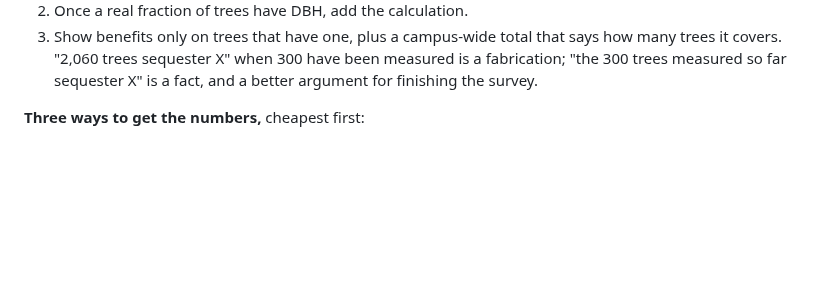
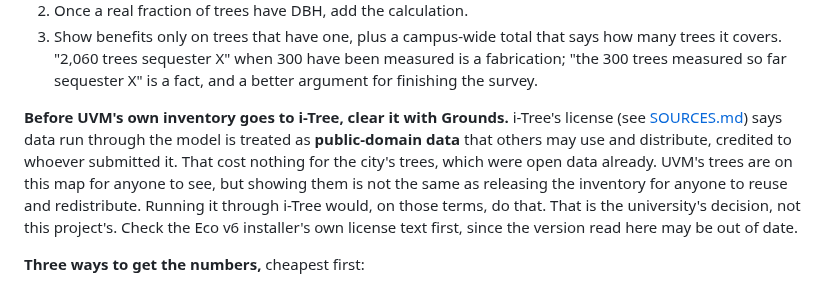
Before and after one commit to durodriguez/Florestas_VT, a Markdown page: docs/TODO.md, the part around the change. GitHub-like rendering; blank space fills up the shorter version.

```diff
--- a/docs/TODO.md
+++ b/docs/TODO.md
@@ -107,6 +107,17 @@ UVM's name on it.
    says how many trees it covers. "2,060 trees sequester X" when 300 have been
    measured is a fabrication; "the 300 trees measured so far sequester X" is a
    fact, and a better argument for finishing the survey.
+
+**Before UVM's own inventory goes to i-Tree, clear it with Grounds.** i-Tree's
+license (see [SOURCES.md](../data/SOURCES.md#4-i-tree-eco-results-for-the-citys-trees))
+says data run through the model is treated as **public-domain data** that
+others may use and distribute, credited to whoever submitted it. That cost
+nothing for the city's trees, which were open data already. UVM's trees are
+on this map for anyone to see, but showing them is not the same as releasing
+the inventory for anyone to reuse and redistribute. Running it through i-Tree
+would, on those terms, do that. That is the university's decision, not this
+project's. Check the Eco v6 installer's own license text first, since the
+version read here may be out of date.
 
 **Three ways to get the numbers,** cheapest first:
 
```
Also changed, not shown: data/SOURCES.md (+28 -1 lines).
